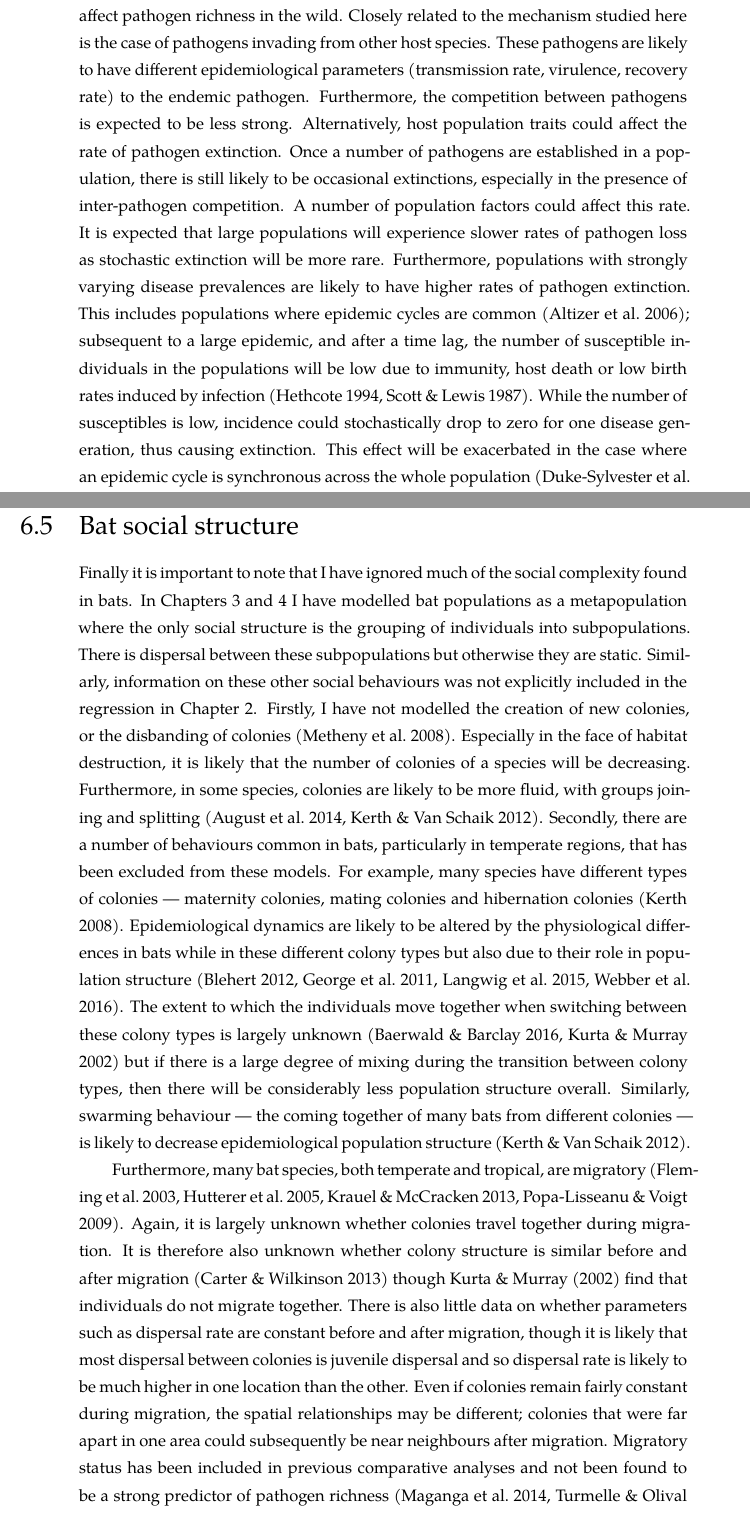
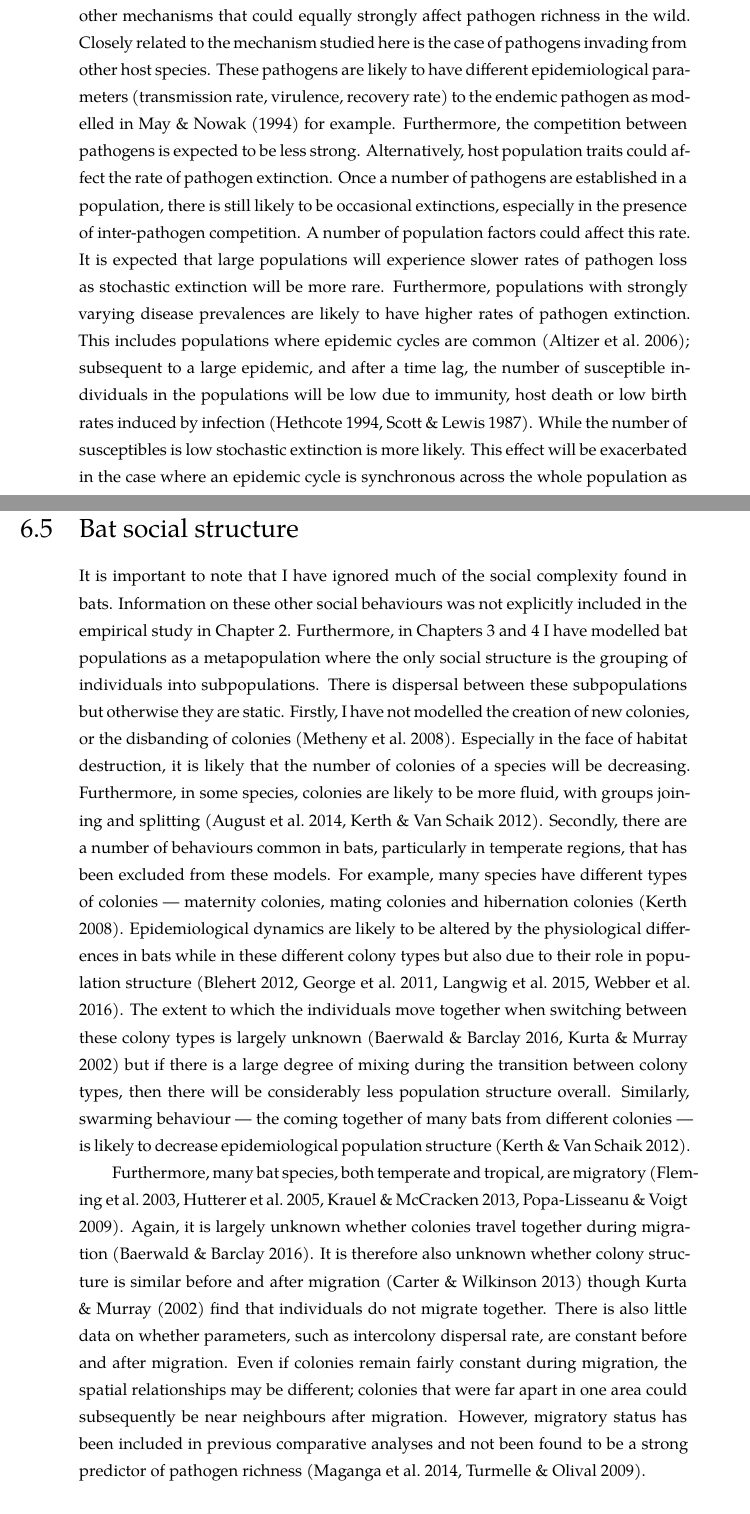
Before and after one commit to timcdlucas/PhDThesis, a LaTeX thesis (tim-lucas-thesis.tex, which reads Discussion.tex): two parts of pages 93 and 95 of 165 before the commit and two parts of pages 93 and 95 of 164 after it, joined at a grey line, cut so that both start at the same text. Compiled offline with XeLaTeX; a missing font is replaced by an installed copy or a similar font.

Commit message:
+discussion edits. 2nd draft finished!!.

```diff
--- a/Discussion.tex
+++ b/Discussion.tex
@@ -63,16 +61,17 @@ I have only examined the ability of a newly evolved pathogen (i.e. a pathogen, i
+I have only examined the ability of a newly evolved pathogen (i.e. a pathogen identical to an endemic pathogen and in the presence of strong competition) to invade and persist.
 However, there are a number of other mechanisms that could equally strongly affect pathogen richness in the wild.
 Closely related to the mechanism studied here is the case of pathogens invading from other host species.
-These pathogens are likely to have different epidemiological parameters (transmission rate, virulence, recovery rate) to the endemic pathogen.
+These pathogens are likely to have different epidemiological parameters (transmission rate, virulence, recovery rate) to the endemic pathogen as modelled in \textcite{may1994superinfection} for example.
 Furthermore, the competition between pathogens is expected to be less strong.
 Alternatively, host population traits could affect the rate of pathogen extinction.
-Once a number of pathogens are established in a population, there is still likely to be occasional extinctions, especially in the presence of inter-pathogen competition.
+Once a number of pathogens are established in a population, there is still likely to be occasional extinctions, especially in the presence of inter-pathogen competition. %todo ref
 A number of population factors could affect this rate.
 It is expected that large populations will experience slower rates of pathogen loss as stochastic extinction will be more rare.
 Furthermore, populations with strongly varying disease prevalences are likely to have higher rates of pathogen extinction.
 This includes populations where epidemic cycles are common \cite{altizer2006sesonality}; subsequent to a large epidemic, and after a time lag, the number of susceptible individuals in the populations will be low due to immunity, host death or low birth rates induced by infection \cite{scott1987population, hethcote1994thousand}.
-While the number of susceptibles is low, incidence could stochastically drop to zero for one disease generation, thus causing extinction.
-This effect will be exacerbated in the case where an epidemic cycle is synchronous across the whole population \cite{duke2011strong}.
-Structured populations with asynchronous epidemic cycles may experience local pathogen extinction but rarely global extinction; this pattern of local extinction and recolonisation has been well studied in the ecological literature \cite{grenfell1995seasonality, levin1974dispersion, hanski1998metapopulation}, but less so in the epidemiological literature. %read http://link.springer.com/article/10.1007/s10980-008-9245-4
+While the number of susceptibles is low stochastic extinction is more likely. %ref
+This effect will be exacerbated in the case where an epidemic cycle is synchronous across the whole population as is the case in unstructured populations \cite{duke2011strong, mckenzie2001seasonality}.
+Structured populations with asynchronous epidemic cycles may experience local pathogen extinction but rarely global extinction; this pattern of local extinction and recolonisation has been well studied in the ecological literature \cite{grenfell1995seasonality, levin1974dispersion, hanski1998metapopulation}, but less so in the epidemiological literature. %todo read http://link.springer.com/article/10.1007/s10980-008-9245-4
 
 
 \section{Predictive modelling}
@@ -102,10 +101,10 @@ This suggests that further research should study in more detail the effects of c
 
 \section{Bat social structure}
 
-Finally it is important to note that I have ignored much of the social complexity found in bats.
-In Chapters \ref{ch:sims1} and \ref{ch:sims2} I have modelled bat populations as a metapopulation where the only social structure is the grouping of individuals into subpopulations.
+It is important to note that I have ignored much of the social complexity found in bats.
+Information on these other social behaviours was not explicitly included in the empirical study in Chapter \ref{ch:empirical}.
+Furthermore, in Chapters \ref{ch:sims1} and \ref{ch:sims2} I have modelled bat populations as a metapopulation where the only social structure is the grouping of individuals into subpopulations.
 There is dispersal between these subpopulations but otherwise they are static.
-Similarly, information on these other social behaviours was not explicitly included in the regression in Chapter \ref{ch:empirical}.
 Firstly, I have not modelled the creation of new colonies, or the disbanding of colonies \cite{metheny2008genetic}.
 Especially in the face of habitat destruction, it is likely that the number of colonies of a species will be decreasing.
 Furthermore, in some species, colonies are likely to be more fluid, with groups joining and splitting \cite{kerth2012causes, august2014sympatric}.
@@ -117,11 +116,11 @@ Similarly, swarming behaviour --- the coming together of many bats from differen
 
 
 Furthermore, many bat species, both temperate and tropical, are migratory \cite{fleming2003ecology, krauel2013recent, popa2009bats, hutterer2005bat}.
-Again, it is largely unknown whether colonies travel together during migration.
+Again, it is largely unknown whether colonies travel together during migration \cite{baerwald2016migratory}.
 It is therefore also unknown whether colony structure is similar before and after migration \cite{carter2013cooperation} though \textcite{kurta2002philopatry} find that individuals do not migrate together.
-There is also little data on whether parameters such as dispersal rate are constant before and after migration, though it is likely that most dispersal between colonies is juvenile dispersal and so dispersal rate is likely to be much higher in one location than the other.
+There is also little data on whether parameters, such as intercolony dispersal rate, are constant before and after migration.
 Even if colonies remain fairly constant during migration, the spatial relationships may be different; colonies that were far apart in one area could subsequently be near neighbours after migration.
-Migratory status has been included in previous comparative analyses and not been found to be a strong predictor of pathogen richness \cite{turmelle2009correlates, maganga2014bat}.
+However, migratory status has been included in previous comparative analyses and not been found to be a strong predictor of pathogen richness \cite{turmelle2009correlates, maganga2014bat}.
 
 Another potentially important factor that has been ignored here is roost sharing by different bat species \cite{maganga2014bat, lopez2014seroprevalence, serra2002european, pons2014insights, deThoisy2016bioecological}.
 If the species are very similar in most epidemiological factors, this could potentially be sensibly modelled by ignoring species identity and treating the whole population as one.
```
Also changed, not shown: Discussion.tex (8 more changed lines).
